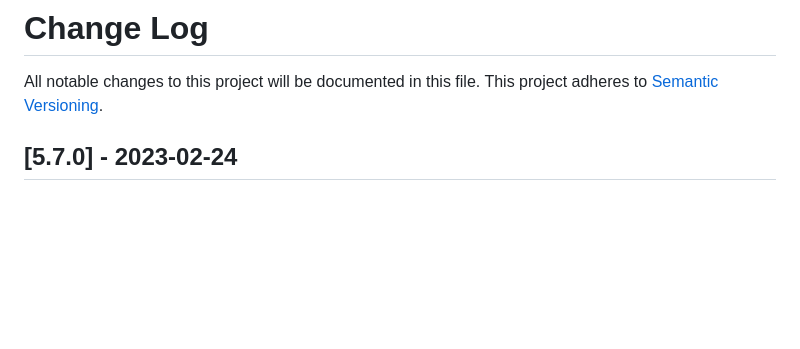
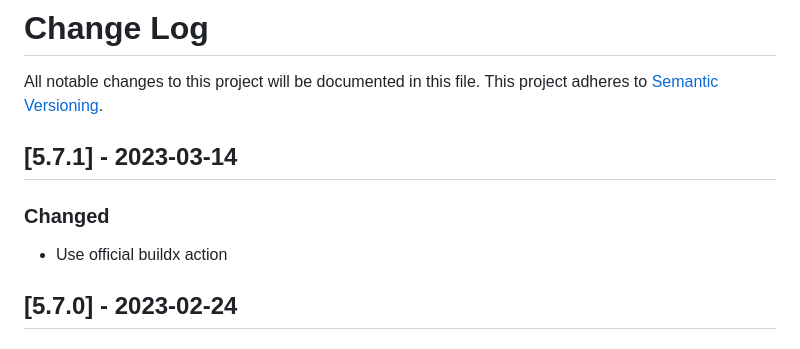
Before and after one commit to maxcanna/bicineabbiamo, a Markdown page: CHANGELOG.md, the part around the change. Drawn GitHub-style; blank space fills up the shorter version.

Commit message:
Update CHANGELOG

```diff
--- a/CHANGELOG.md
+++ b/CHANGELOG.md
@@ -1,6 +1,10 @@
 # Change Log
 All notable changes to this project will be documented in this file.
 This project adheres to [Semantic Versioning](http://semver.org/).
+
+## [5.7.1] - 2023-03-14
+### Changed
+- Use official buildx action
 
 ## [5.7.0] - 2023-02-24
 ### Changed
```
